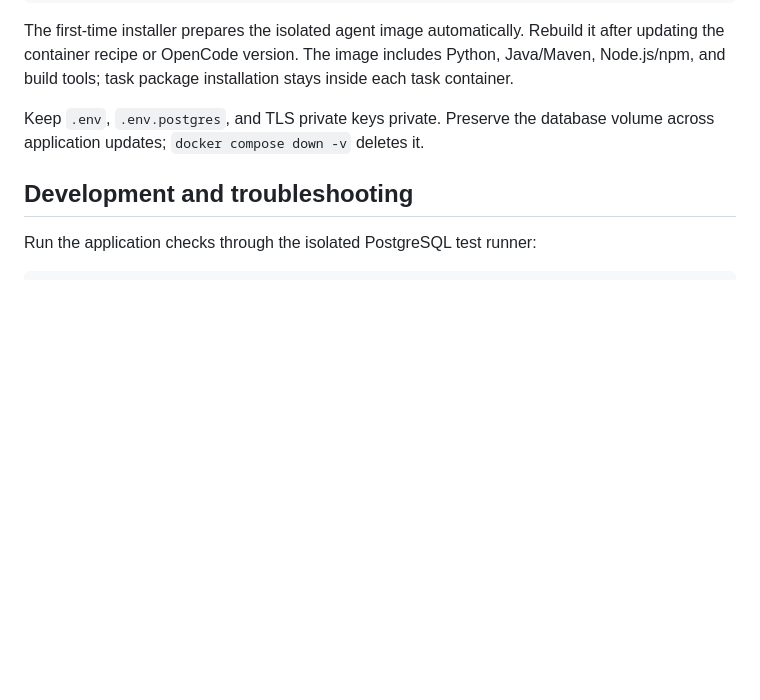
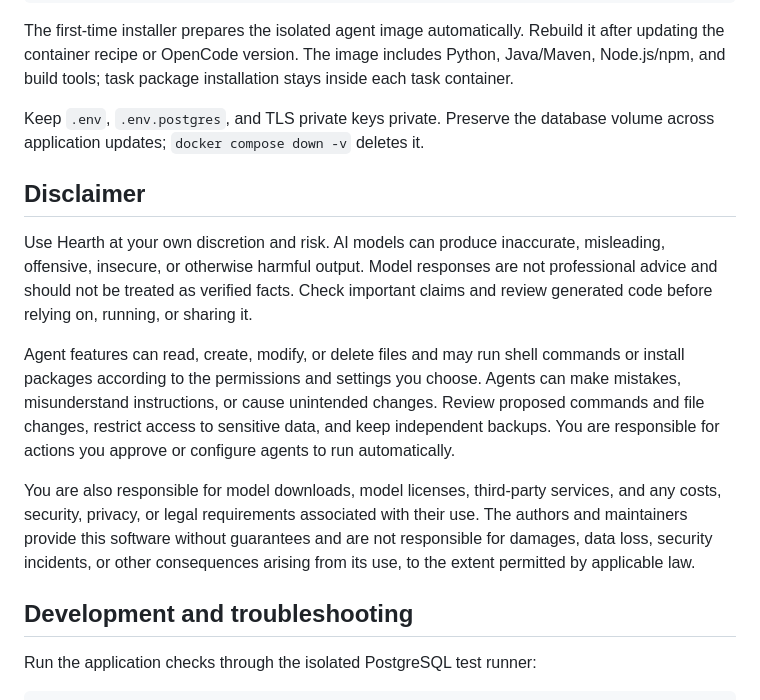
Before and after one commit to smasvel/hearth.webui.ai, a Markdown page: README.md, the part around the change. Rendered like a GitHub page; blank space fills up the shorter version.

Commit message:
Expand AI and agent use disclaimer

```diff
--- a/README.md
+++ b/README.md
@@ -650,6 +650,26 @@ inside each task container.
 Keep `.env`, `.env.postgres`, and TLS private keys private. Preserve the database
 volume across application updates; `docker compose down -v` deletes it.
 
+## Disclaimer
+
+Use Hearth at your own discretion and risk. AI models can produce inaccurate,
+misleading, offensive, insecure, or otherwise harmful output. Model responses are
+not professional advice and should not be treated as verified facts. Check important
+claims and review generated code before relying on, running, or sharing it.
+
+Agent features can read, create, modify, or delete files and may run shell commands
+or install packages according to the permissions and settings you choose. Agents can
+make mistakes, misunderstand instructions, or cause unintended changes. Review
+proposed commands and file changes, restrict access to sensitive data, and keep
+independent backups. You are responsible for actions you approve or configure agents
+to run automatically.
+
+You are also responsible for model downloads, model licenses, third-party services,
+and any costs, security, privacy, or legal requirements associated with their use.
+The authors and maintainers provide this software without guarantees and are not
+responsible for damages, data loss, security incidents, or other consequences arising
+from its use, to the extent permitted by applicable law.
+
 ## Development and troubleshooting
 
 Run the application checks through the isolated PostgreSQL test runner:
```
